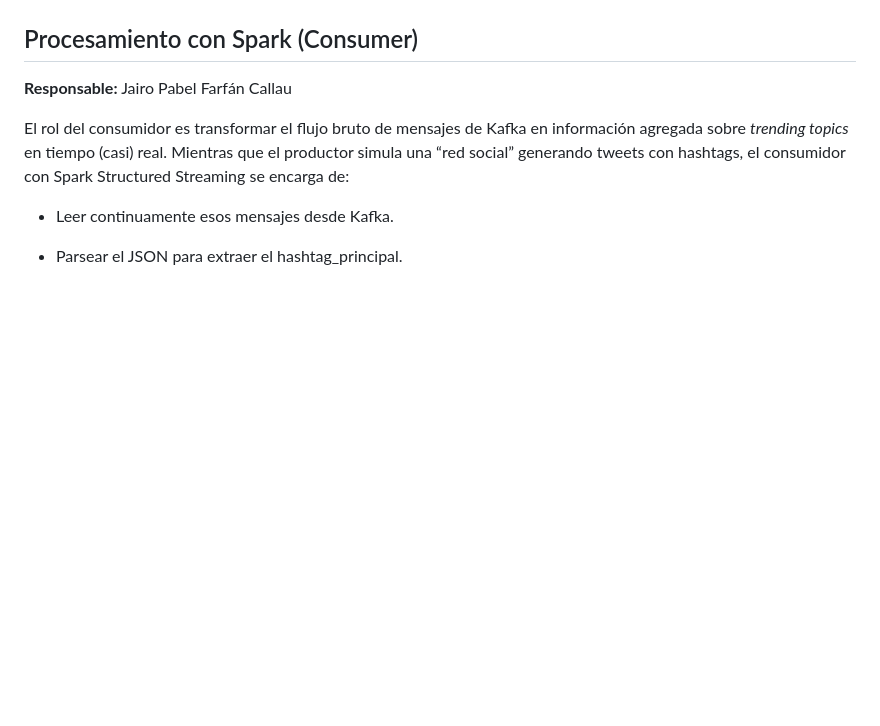
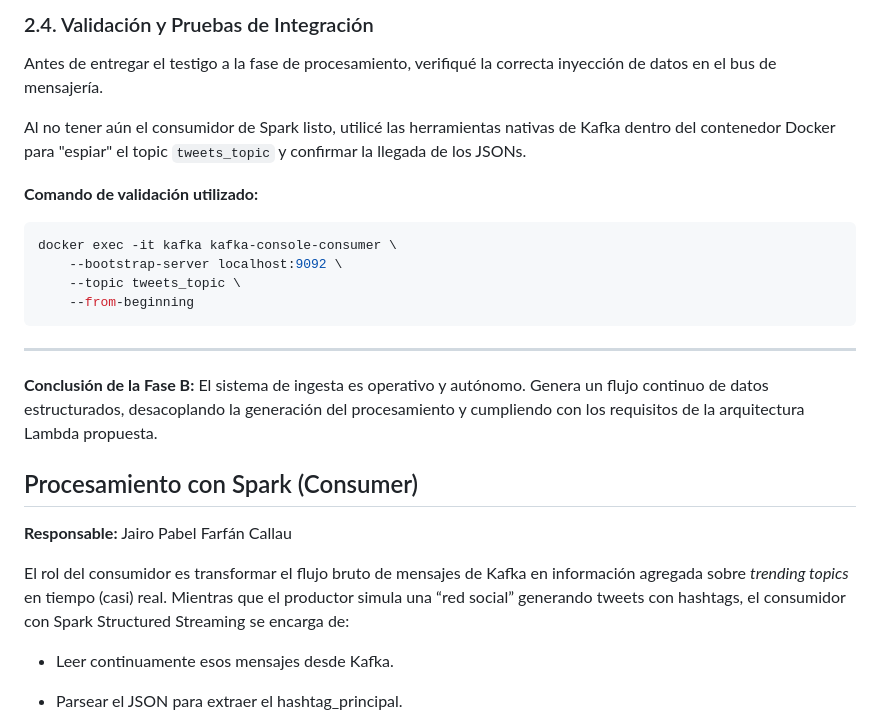
Before and after one commit to CoferSamuel/AE_spark-streaming, a Markdown page: docs/memoria.md, the part around the change printed below. Drawn GitHub-style; blank space fills up the shorter version.

Commit message:
Añadido productor a memoria

````diff
--- a/docs/memoria.md
+++ b/docs/memoria.md
@@ -248,3 +318,24 @@ Este test fue crítico para identificar problemas de configuración antes de emp
+### 2.4. Validación y Pruebas de Integración
+
+Antes de entregar el testigo a la fase de procesamiento, verifiqué la correcta inyección de datos en el bus de mensajería.
+
+Al no tener aún el consumidor de Spark listo, utilicé las herramientas nativas de Kafka dentro del contenedor Docker para "espiar" el topic `tweets_topic` y confirmar la llegada de los JSONs.
+
+**Comando de validación utilizado:**
+
+```bash
+docker exec -it kafka kafka-console-consumer \
+    --bootstrap-server localhost:9092 \
+    --topic tweets_topic \
+    --from-beginning
+```
+
+
+-----
+
+**Conclusión de la Fase B:**
+El sistema de ingesta es operativo y autónomo. Genera un flujo continuo de datos estructurados, desacoplando la generación del procesamiento y cumpliendo con los requisitos de la arquitectura Lambda propuesta.
+
 
 ## Procesamiento con Spark (Consumer)
 
````
Also changed, not shown: other parts of docs/memoria.md (+71 -1 lines).
